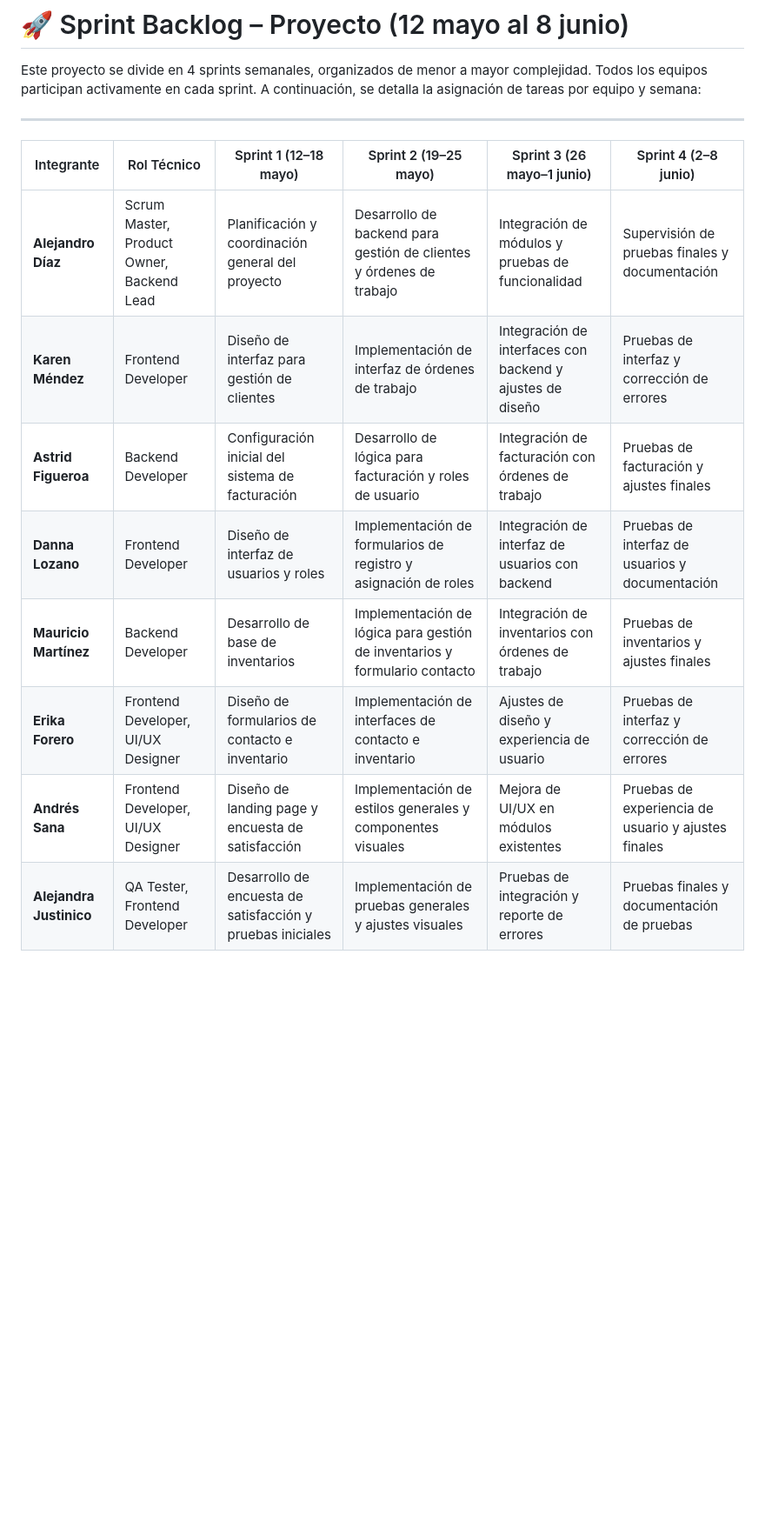
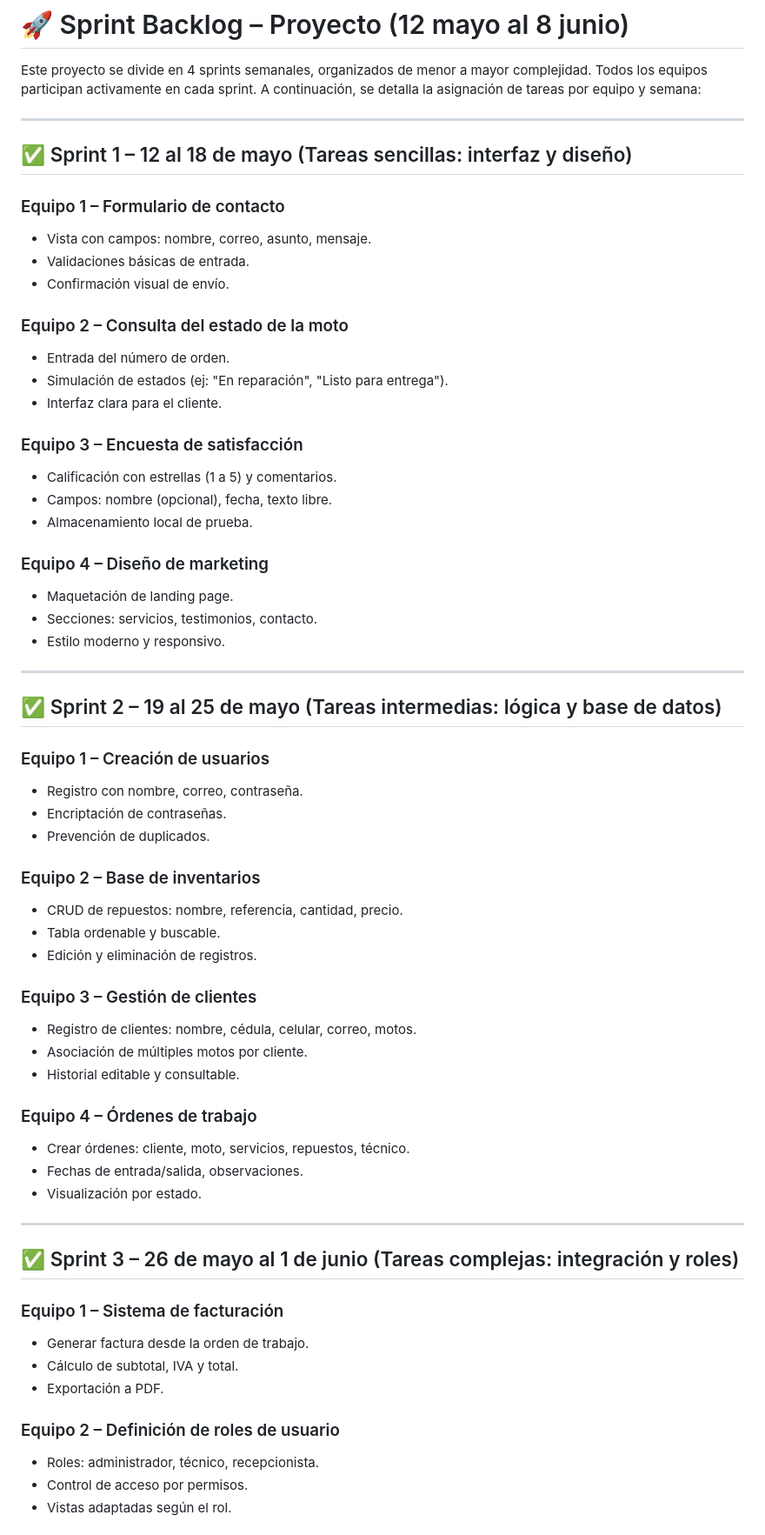
Before and after one commit to aledelling/projectmap, a Markdown page: README.md, the part around the change printed below. Shown: that part at 87% size. GitHub-like rendering; blank space fills up the shorter version.

```diff
--- a/README.md
+++ b/README.md
@@ -130,13 +130,73 @@ Este proyecto se divide en 4 sprints semanales, organizados de menor a mayor com
 
 ---
 
-| Integrante              | Rol Técnico                               | Sprint 1 (12–18 mayo)                                      | Sprint 2 (19–25 mayo)                                                      | Sprint 3 (26 mayo–1 junio)                                | Sprint 4 (2–8 junio)                                |
-| ----------------------- | ----------------------------------------- | ---------------------------------------------------------- | -------------------------------------------------------------------------- | --------------------------------------------------------- | --------------------------------------------------- |
-| **Alejandro Díaz**      | Scrum Master, Product Owner, Backend Lead | Planificación y coordinación general del proyecto          | Desarrollo de backend para gestión de clientes y órdenes de trabajo        | Integración de módulos y pruebas de funcionalidad         | Supervisión de pruebas finales y documentación      |
-| **Karen Méndez**        | Frontend Developer                        | Diseño de interfaz para gestión de clientes                | Implementación de interfaz de órdenes de trabajo                           | Integración de interfaces con backend y ajustes de diseño | Pruebas de interfaz y corrección de errores         |
-| **Astrid Figueroa**     | Backend Developer                         | Configuración inicial del sistema de facturación           | Desarrollo de lógica para facturación y roles de usuario                   | Integración de facturación con órdenes de trabajo         | Pruebas de facturación y ajustes finales            |
-| **Danna Lozano**        | Frontend Developer                        | Diseño de interfaz de usuarios y roles                     | Implementación de formularios de registro y asignación de roles            | Integración de interfaz de usuarios con backend           | Pruebas de interfaz de usuarios y documentación     |
-| **Mauricio Martínez**   | Backend Developer                         | Desarrollo de base de inventarios                          | Implementación de lógica para gestión de inventarios y formulario contacto | Integración de inventarios con órdenes de trabajo         | Pruebas de inventarios y ajustes finales            |
-| **Erika Forero**        | Frontend Developer, UI/UX Designer        | Diseño de formularios de contacto e inventario             | Implementación de interfaces de contacto e inventario                      | Ajustes de diseño y experiencia de usuario                | Pruebas de interfaz y corrección de errores         |
-| **Andrés Sana**         | Frontend Developer, UI/UX Designer        | Diseño de landing page y encuesta de satisfacción          | Implementación de estilos generales y componentes visuales                 | Mejora de UI/UX en módulos existentes                     | Pruebas de experiencia de usuario y ajustes finales |
-| **Alejandra Justinico** | QA Tester, Frontend Developer             | Desarrollo de encuesta de satisfacción y pruebas iniciales | Implementación de pruebas generales y ajustes visuales                     | Pruebas de integración y reporte de errores               | Pruebas finales y documentación de pruebas          |
+## ✅ Sprint 1 – 12 al 18 de mayo (Tareas sencillas: interfaz y diseño)
+
+### Equipo 1 – Formulario de contacto
+
+* Vista con campos: nombre, correo, asunto, mensaje.
+* Validaciones básicas de entrada.
+* Confirmación visual de envío.
+
+### Equipo 2 – Consulta del estado de la moto
+
+* Entrada del número de orden.
+* Simulación de estados (ej: "En reparación", "Listo para entrega").
+* Interfaz clara para el cliente.
+
+### Equipo 3 – Encuesta de satisfacción
+
+* Calificación con estrellas (1 a 5) y comentarios.
+* Campos: nombre (opcional), fecha, texto libre.
+* Almacenamiento local de prueba.
+
+### Equipo 4 – Diseño de marketing
+
+* Maquetación de landing page.
+* Secciones: servicios, testimonios, contacto.
+* Estilo moderno y responsivo.
+
+---
+
+## ✅ Sprint 2 – 19 al 25 de mayo (Tareas intermedias: lógica y base de datos)
+
+### Equipo 1 – Creación de usuarios
+
+* Registro con nombre, correo, contraseña.
+* Encriptación de contraseñas.
+* Prevención de duplicados.
+
+### Equipo 2 – Base de inventarios
+
+* CRUD de repuestos: nombre, referencia, cantidad, precio.
+* Tabla ordenable y buscable.
+* Edición y eliminación de registros.
+
+### Equipo 3 – Gestión de clientes
+
+* Registro de clientes: nombre, cédula, celular, correo, motos.
+* Asociación de múltiples motos por cliente.
+* Historial editable y consultable.
+
+### Equipo 4 – Órdenes de trabajo
+
+* Crear órdenes: cliente, moto, servicios, repuestos, técnico.
+* Fechas de entrada/salida, observaciones.
+* Visualización por estado.
+
+---
+
+## ✅ Sprint 3 – 26 de mayo al 1 de junio (Tareas complejas: integración y roles)
+
+### Equipo 1 – Sistema de facturación
+
+* Generar factura desde la orden de trabajo.
+* Cálculo de subtotal, IVA y total.
+* Exportación a PDF.
+
+### Equipo 2 – Definición de roles de usuario
+
+* Roles: administrador, técnico, recepcionista.
+* Control de acceso por permisos.
+* Vistas adaptadas según el rol.
+
```
Also changed, not shown: other parts of README.md (+22 -0 lines).
